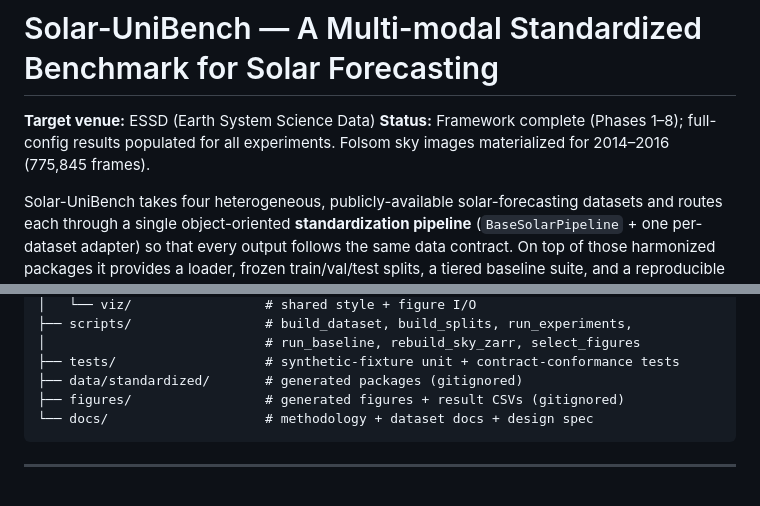
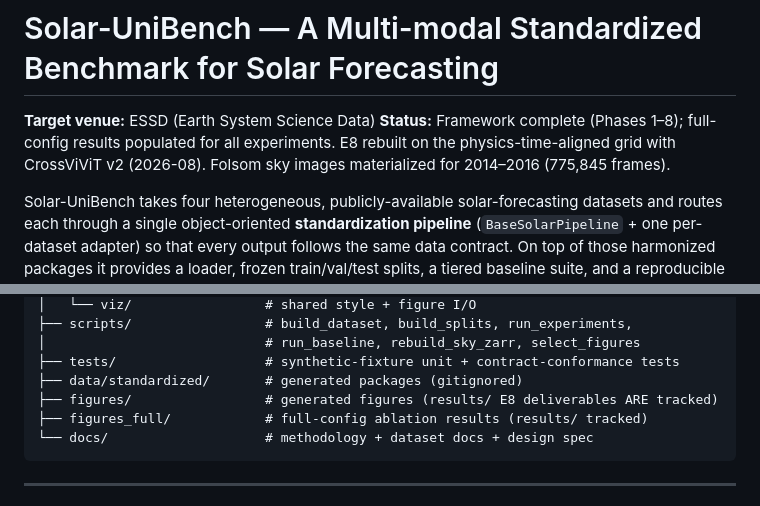
Before and after one commit to Maoxuehui/solar-unibench, a Markdown page: README.md, 2 parts joined by grey strips. Drawn GitHub-style.

````diff
--- a/README.md
+++ b/README.md
@@ -1,7 +1,7 @@
 # Solar-UniBench — A Multi-modal Standardized Benchmark for Solar Forecasting
 
 **Target venue:** ESSD (Earth System Science Data)
-**Status:** Framework complete (Phases 1–8); full-config results populated for all experiments. Folsom sky images materialized for 2014–2016 (775,845 frames).
+**Status:** Framework complete (Phases 1–8); full-config results populated for all experiments. E8 rebuilt on the physics-time-aligned grid with CrossViViT v2 (2026-08). Folsom sky images materialized for 2014–2016 (775,845 frames).
 
 Solar-UniBench takes four heterogeneous, publicly-available solar-forecasting
 datasets and routes each through a single object-oriented **standardization
@@ -287,7 +316,8 @@ solar-unibench/
 │                            # run_baseline, rebuild_sky_zarr, select_figures
 ├── tests/                   # synthetic-fixture unit + contract-conformance tests
 ├── data/standardized/       # generated packages (gitignored)
-├── figures/                 # generated figures + result CSVs (gitignored)
+├── figures/                 # generated figures (results/ E8 deliverables ARE tracked)
+├── figures_full/            # full-config ablation results (results/ tracked)
 └── docs/                    # methodology + dataset docs + design spec
 ```
 
````
Also changed, not shown: other parts of README.md (+59 -30 lines), docs/zh/实验报告.md (+32 -23 lines).
